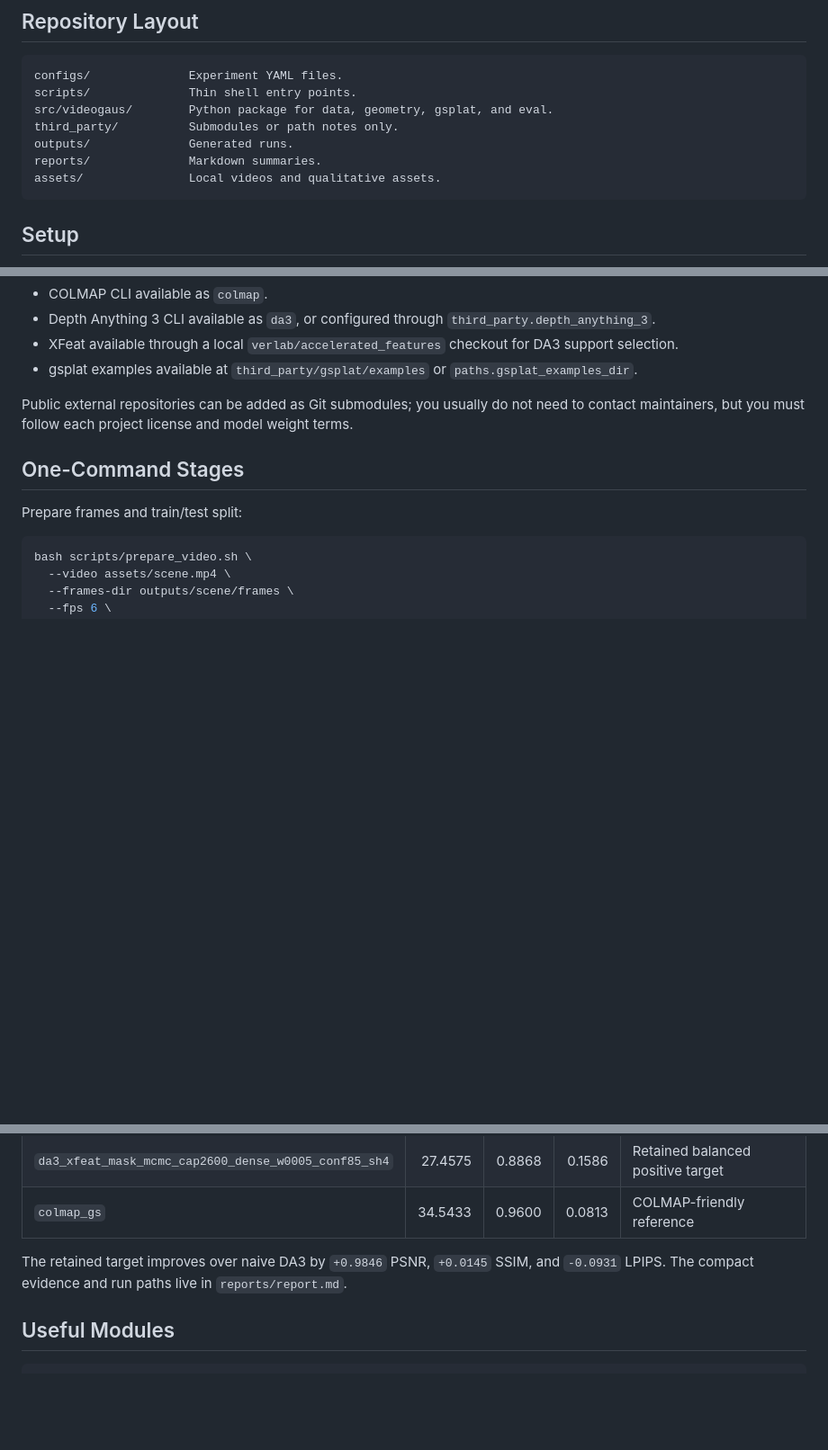
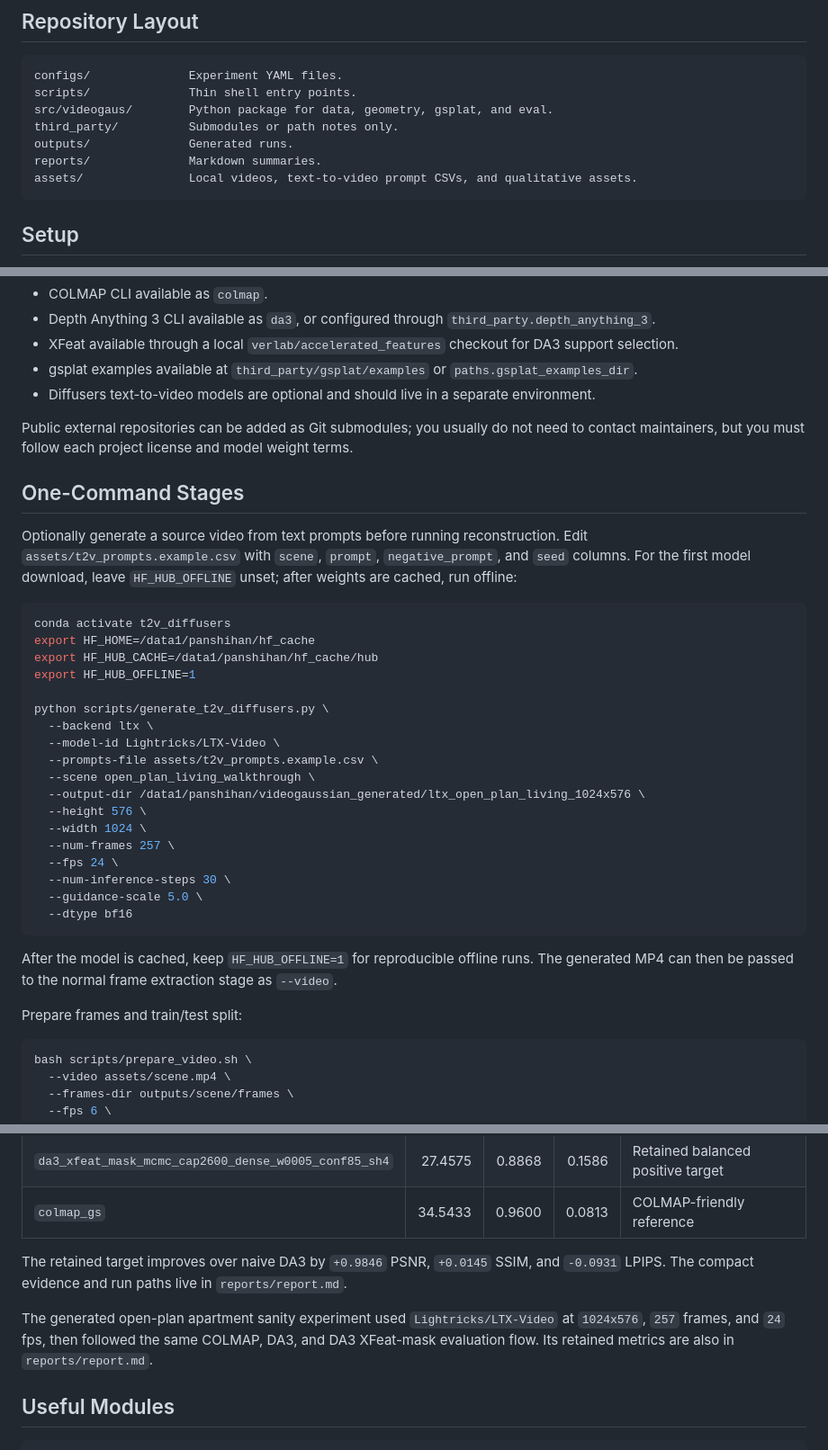
Before and after one commit to 1yusu1/VideoGaussian, a Markdown page: README.md, 3 parts joined by grey strips. Shown at 90% size. Drawn GitHub-style; blank space fills up the shorter version.

Commit message:
Document generated video workflow

````diff
--- a/README.md
+++ b/README.md
@@ -18,7 +18,7 @@ src/videogaus/        Python package for data, geometry, gsplat, and eval.
 third_party/          Submodules or path notes only.
 outputs/              Generated runs.
 reports/              Markdown summaries.
-assets/               Local videos and qualitative assets.
+assets/               Local videos, text-to-video prompt CSVs, and qualitative assets.
 ```
 
 ## Setup
@@ -36,10 +36,36 @@ Install external systems separately following their upstream instructions:
 - Depth Anything 3 CLI available as `da3`, or configured through `third_party.depth_anything_3`.
 - XFeat available through a local `verlab/accelerated_features` checkout for DA3 support selection.
 - gsplat examples available at `third_party/gsplat/examples` or `paths.gsplat_examples_dir`.
+- Diffusers text-to-video models are optional and should live in a separate environment.
 
 Public external repositories can be added as Git submodules; you usually do not need to contact maintainers, but you must follow each project license and model weight terms.
 
 ## One-Command Stages
+
+Optionally generate a source video from text prompts before running reconstruction. Edit `assets/t2v_prompts.example.csv` with `scene`, `prompt`, `negative_prompt`, and `seed` columns. For the first model download, leave `HF_HUB_OFFLINE` unset; after weights are cached, run offline:
+
+```bash
+conda activate t2v_diffusers
+export HF_HOME=/data1/panshihan/hf_cache
+export HF_HUB_CACHE=/data1/panshihan/hf_cache/hub
+export HF_HUB_OFFLINE=1
+
+python scripts/generate_t2v_diffusers.py \
+  --backend ltx \
+  --model-id Lightricks/LTX-Video \
+  --prompts-file assets/t2v_prompts.example.csv \
+  --scene open_plan_living_walkthrough \
+  --output-dir /data1/panshihan/videogaussian_generated/ltx_open_plan_living_1024x576 \
+  --height 576 \
+  --width 1024 \
+  --num-frames 257 \
+  --fps 24 \
+  --num-inference-steps 30 \
+  --guidance-scale 5.0 \
+  --dtype bf16
+```
+
+After the model is cached, keep `HF_HUB_OFFLINE=1` for reproducible offline runs. The generated MP4 can then be passed to the normal frame extraction stage as `--video`.
 
 Prepare frames and train/test split:
 
@@ -137,6 +163,8 @@ Current `liminal_pool fps12_conf96` DA3/VGGTX target result:
 
 The retained target improves over naive DA3 by `+0.9846` PSNR, `+0.0145` SSIM, and `-0.0931` LPIPS. The compact evidence and run paths live in `reports/report.md`.
 
+The generated open-plan apartment sanity experiment used `Lightricks/LTX-Video` at `1024x576`, `257` frames, and `24` fps, then followed the same COLMAP, DA3, and DA3 XFeat-mask evaluation flow. Its retained metrics are also in `reports/report.md`.
+
 ## Useful Modules
 
 ```bash
````
